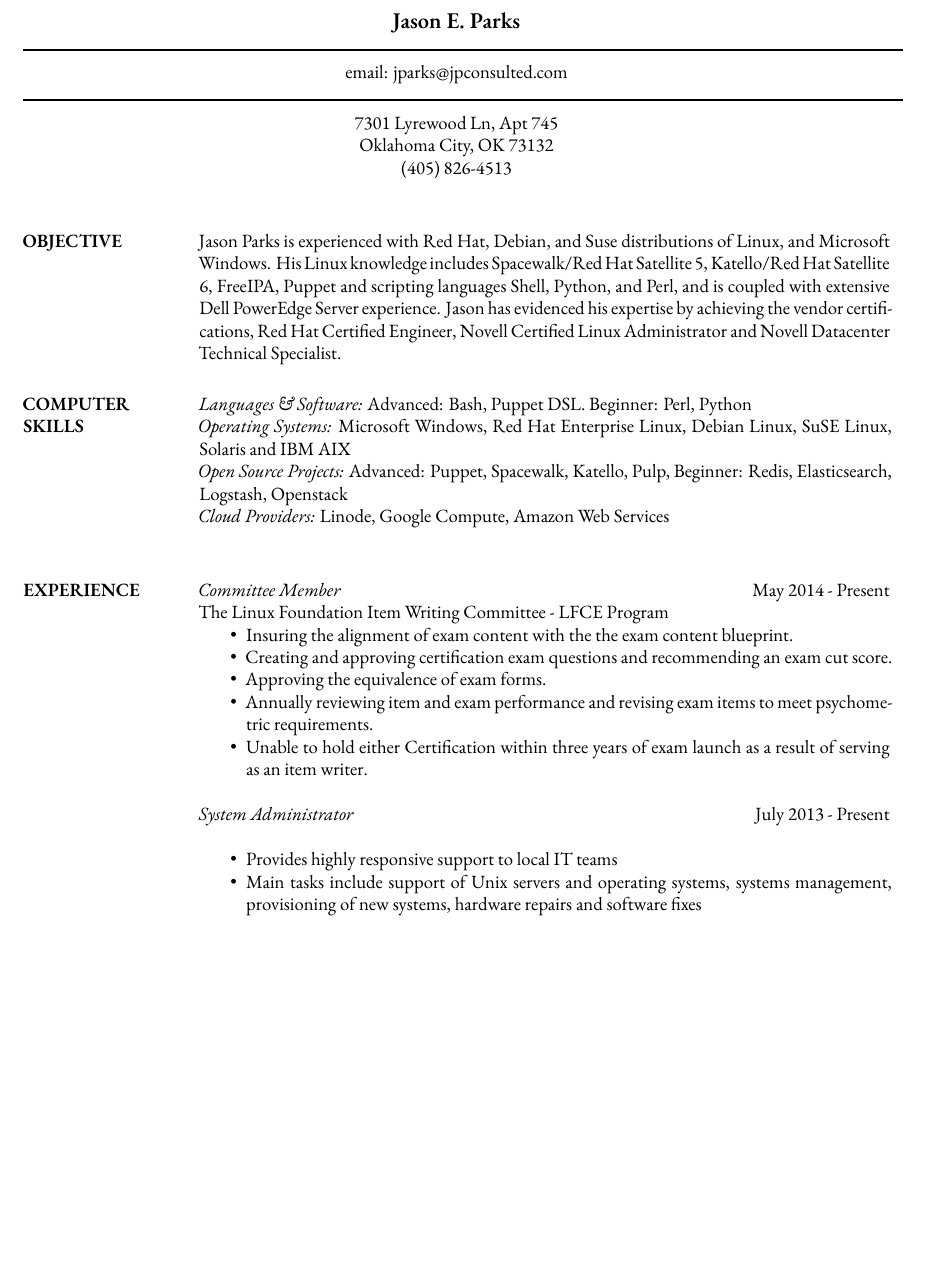
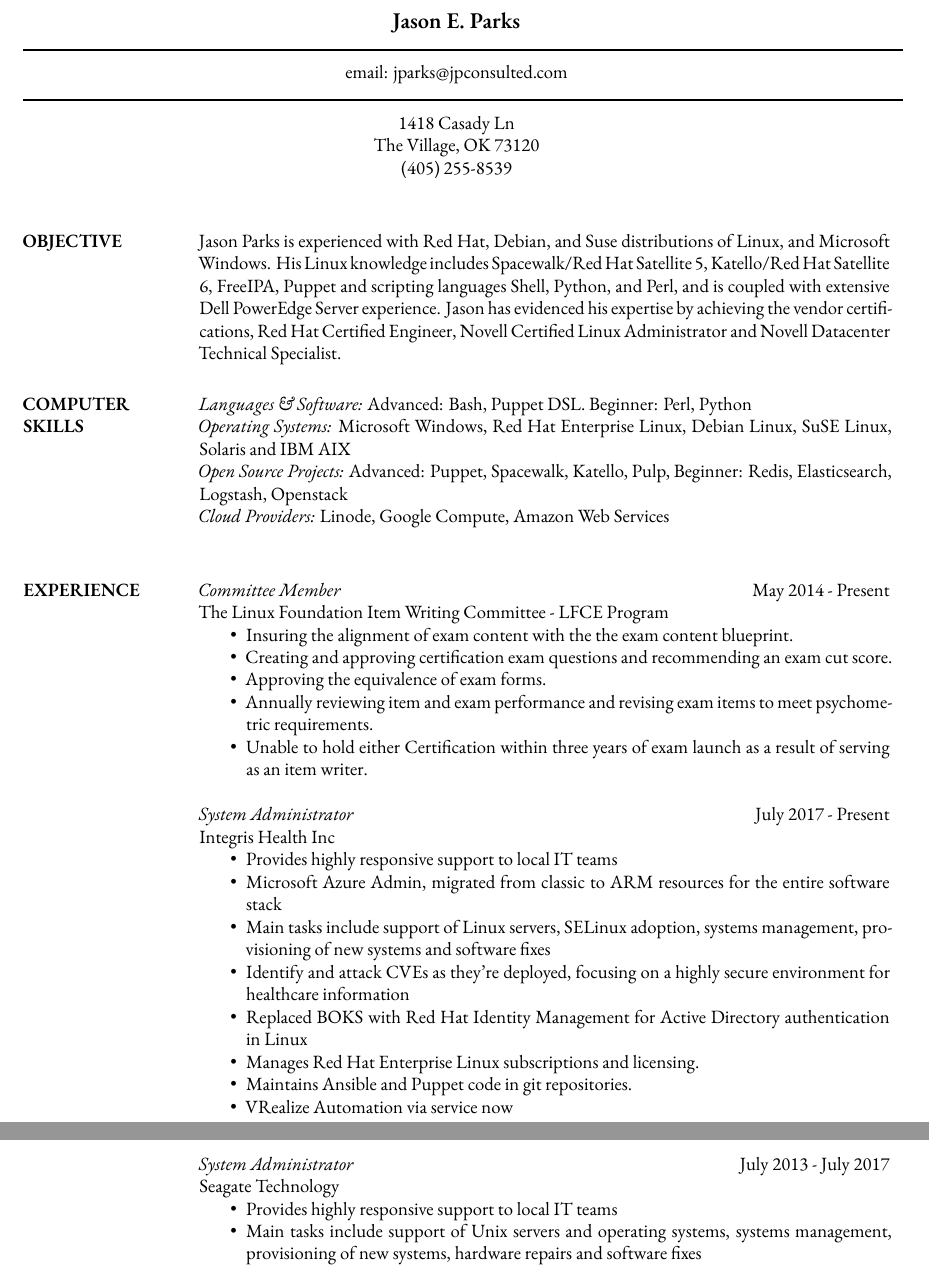
Before and after one commit to jnix85/resume, a LaTeX CV (resume.tex): part of page 1 of 2 before the commit and two parts of pages 1 and 2 of 2 after it, the two joined at a grey line, cut so that both start at the same text, the shorter picture padded with empty space. Compiled offline with XeLaTeX; a missing font is replaced by an installed copy or a similar font.

Commit message:
2019 Update

```diff
--- a/resume.tex
+++ b/resume.tex
@@ -15,9 +15,9 @@
  \moveleft\hoffset\vbox{\hrule width\resumewidth height 1pt}\smallskip
 % address begins here
 % Again, the address lines must be centered over entire width of resume:
- \moveleft.5\hoffset\centerline{7301 Lyrewood Ln, Apt 745}
- \moveleft.5\hoffset\centerline{Oklahoma City, OK 73132}
- \moveleft.5\hoffset\centerline{(405) 826-4513}
+ \moveleft.5\hoffset\centerline{1418 Casady Ln}
+ \moveleft.5\hoffset\centerline{The Village, OK 73120}
+ \moveleft.5\hoffset\centerline{(405) 255-8539}
 
 
 \begin{resume}
@@ -40,8 +40,21 @@
     \item Annually reviewing item and exam performance and revising exam items to meet psychometric requirements.
     \item Unable to hold either Certification within three years of exam launch as a result of serving as an item writer.
     \end{itemize}
-	{\sl System Administrator} \hfill July 2013 - Present \\
-%	Seagate Technology
+	{\sl System Administrator} \hfill July 2017 - Present \\
+	Integris Health Inc
+	\begin{itemize}  \itemsep -2pt %reduce space between items
+		\item Provides highly responsive support to local IT teams
+		\item Microsoft Azure Admin, migrated from classic to ARM resources for the entire software stack
+		\item Main tasks include support of Linux servers, SELinux adoption, systems management, provisioning of new systems and software fixes
+		\item Identify and attack CVEs as they're deployed, focusing on a highly secure environment for healthcare information
+		\item Replaced BOKS with Red Hat Identity Management for Active Directory authentication in Linux
+		\item Manages Red Hat Enterprise Linux subscriptions and licensing.
+		\item Maintains Ansible and Puppet code in git repositories.
+		\item VRealize Automation via service now
+	\end{itemize}
+	\clearpage
+	{\sl System Administrator} \hfill July 2013 - July 2017 \\
+	Seagate Technology
 	\begin{itemize}  \itemsep -2pt %reduce space between items
 		\item Provides highly responsive support to local IT teams
 		\item Main tasks include support of Unix servers and operating systems, systems management, provisioning of new systems, hardware repairs and software fixes
```
Also changed, not shown: resume.pdf, 1 other file.
